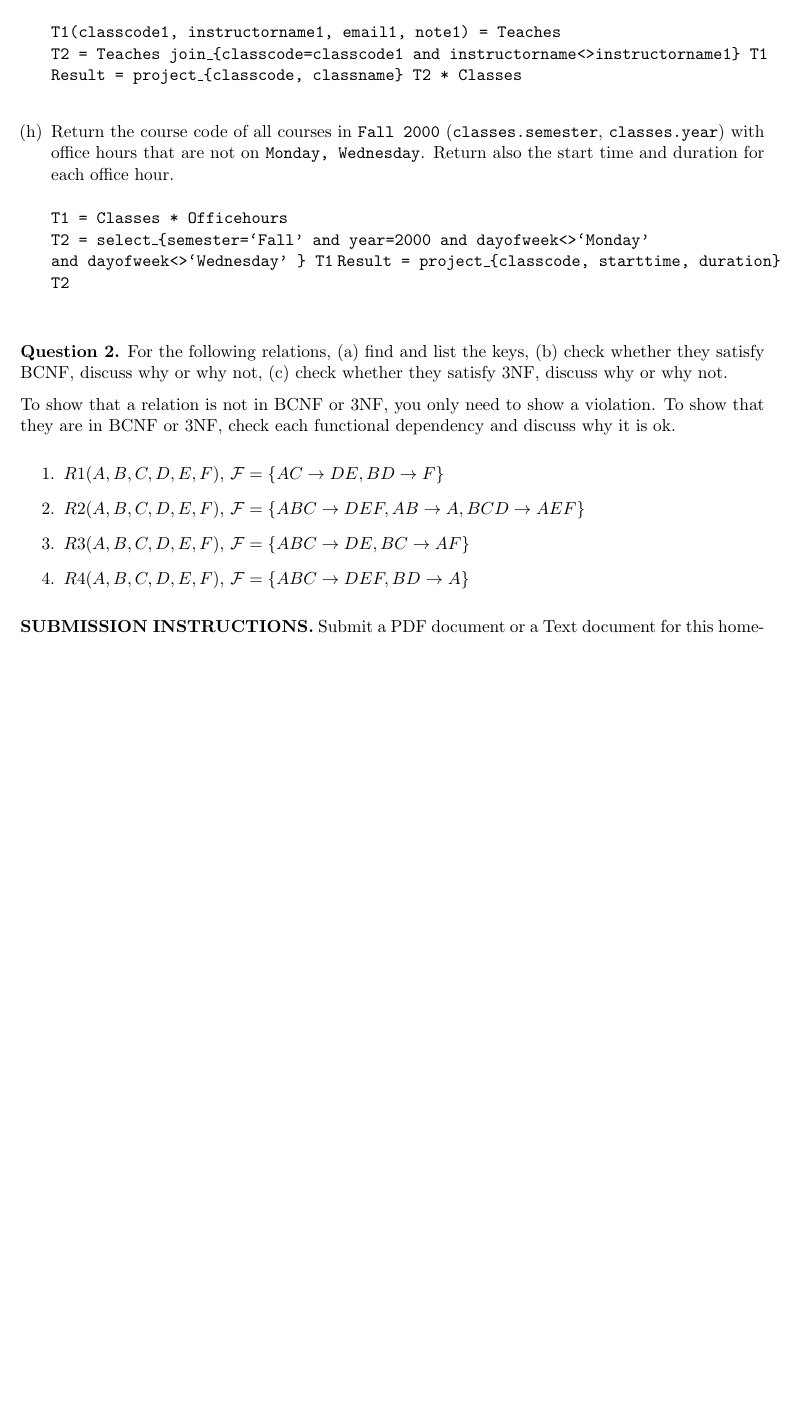
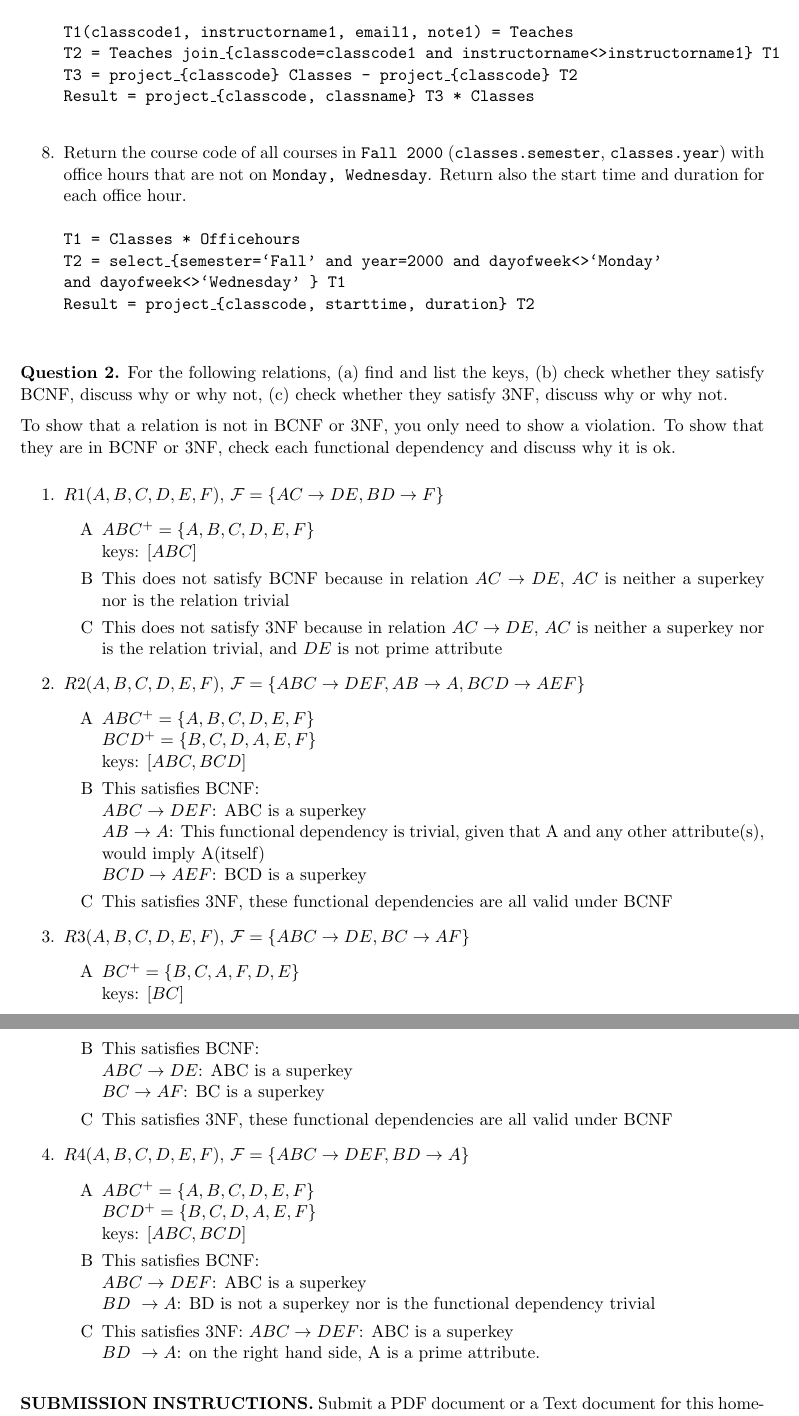
Before and after one commit to KristoferKwan/DatabaseSystems, a LaTeX problem sheet (HWS/HW1/hw1.tex): part of page 3 of 4 before the commit and two parts of pages 3 and 4 of 5 after it, the two joined at a grey line, cut so that both start at the same text, the shorter picture padded with empty space. Compiled offline with pdfLaTeX.

Commit message:
added part2 to hw1

```diff
--- a/HWS/HW1/hw1.tex
+++ b/HWS/HW1/hw1.tex
@@ -2,6 +2,7 @@
 \usepackage{enumerate}
 \usepackage{url}
 \usepackage{listings}
+\usepackage{enumitem}
 \usepackage{upquote,textcomp}
 
 \setlength{\parindent}{0cm}
@@ -194,14 +197,46 @@ dependency and discuss why it is ok.
 \begin{enumerate}
 
 \item $R1(A,B,C,D,E,F)$, ${\cal F} = \{AC\rightarrow DE, BD\rightarrow F \}$
-
+    \begin{enumerate}[label=\Alph*]
+    \item $ABC^+ = \{A,B,C,D,E,F\}$ \\
+    keys: $[ABC]$
+    \item This does not satisfy BCNF because in relation $AC \rightarrow DE$, $AC$ is neither a superkey nor is the relation trivial
+    \item This does not satisfy 3NF because in relation $AC \rightarrow DE$, $AC$ is neither a superkey nor is the relation trivial, and $DE$ is not prime attribute
+    \end{enumerate}
 \item $R2(A,B,C,D,E,F)$, ${\cal F} = \{ABC\rightarrow DEF,
   AB\rightarrow A, BCD\rightarrow AEF \}$
+    \begin{enumerate}[label=\Alph*]
+    \item $ABC^+ = \{A,B,C,D,E,F\}$ \\
+    $BCD^+ = \{B,C,D,A,E,F\}$ \\
+    keys: $[ABC, BCD]$
+    \item This satisfies BCNF:\\
+    $ABC \rightarrow DEF$: ABC is a superkey \\
+    $AB \rightarrow A$: This functional dependency is trivial, given that A and any other attribute(s), would imply A(itself) \\
+    $BCD \rightarrow AEF$: BCD is a superkey
+    \item This satisfies 3NF, these functional dependencies are all valid under BCNF
+    \end{enumerate}
 
 \item $R3(A,B,C,D,E,F)$, ${\cal F} = \{ABC\rightarrow DE, BC\rightarrow AF \}$
-
+    \begin{enumerate}[label=\Alph*]
+    \item $BC^+ = \{B,C,A,F,D,E\}$ \\
+    keys: $[BC]$
+    \item This satisfies BCNF:\\
+    $ABC \rightarrow DE$: ABC is a superkey \\
+    $BC \rightarrow AF$: BC is a superkey
+    \item This satisfies 3NF, these functional dependencies are all valid under BCNF
+    \end{enumerate}
 \item $R4(A,B,C,D,E,F)$, ${\cal F} = \{ABC\rightarrow DEF, BD\rightarrow A \}$
-
+    \begin{enumerate}[label=\Alph*]
+    \item $ABC^+ = \{A,B,C,D,E,F\}$ \\
+    $BCD^+ = \{B,C,D,A,E,F\}$ \\
+    keys: $[ABC, BCD]$
+    \item This satisfies BCNF:\\
+    $ABC \rightarrow DEF$: ABC is a superkey \\
+    $BD\ \rightarrow A$: BD is not a superkey nor is the functional dependency trivial
+    \item This satisfies 3NF:
+    $ABC \rightarrow DEF$: ABC is a superkey \\
+    $BD\ \rightarrow A$: on the right hand side, A is a prime attribute.
+    \end{enumerate}
 \end{enumerate}
 
 
```
Also changed, not shown: HWS/HW1/hw1.tex (24 more changed lines).
